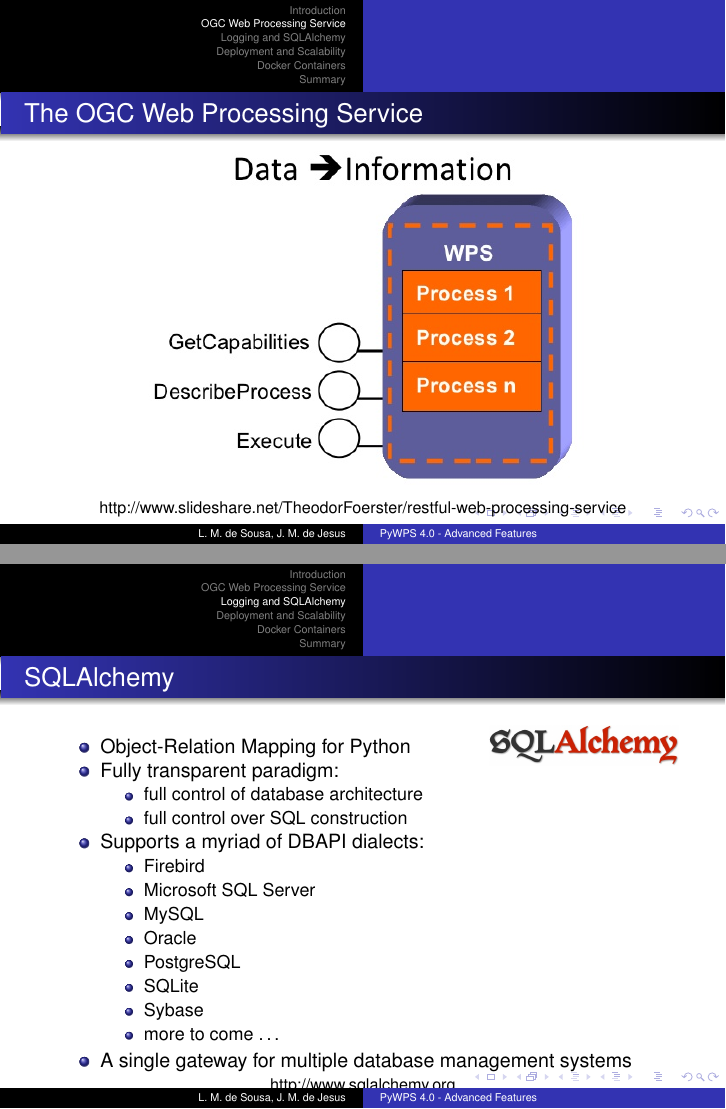
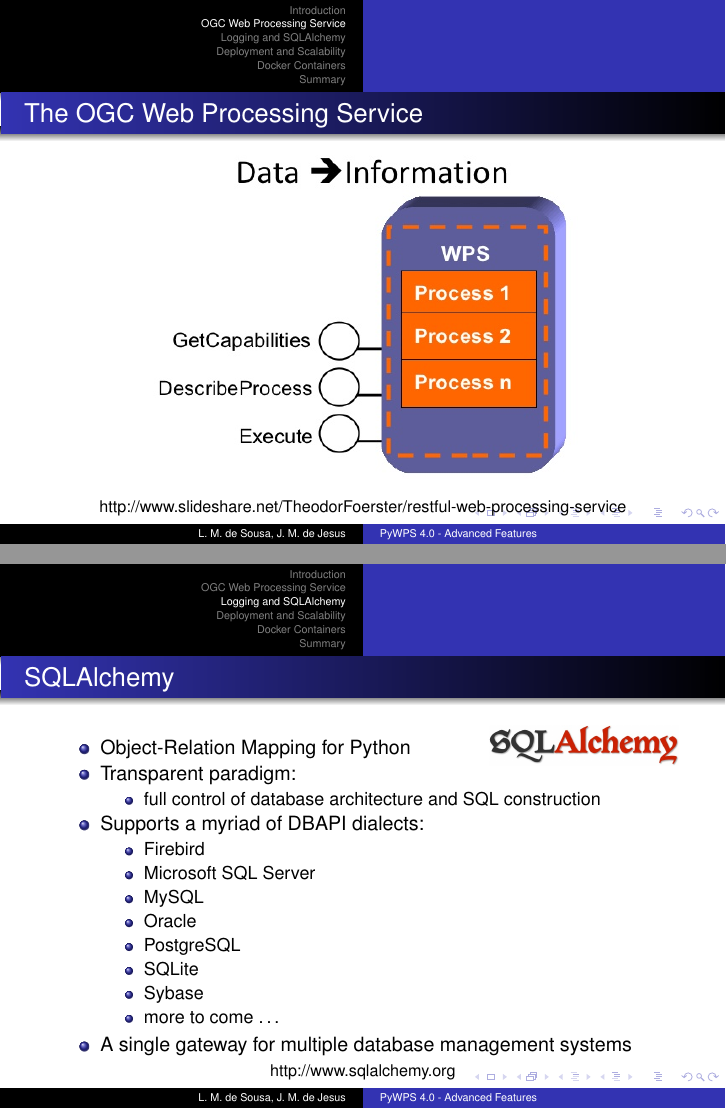
Before and after one commit to PyWPS/pywps-presentation-advanced, LaTeX slides (pywps-presentation-advanced.tex): pages 27 and 35 of 83 before the commit and pages 26 and 33 of 81 after it, joined at a grey line. Compiled offline with pdfLaTeX.

Commit message:
Small cosmetic corrections

```diff
--- a/pywps-presentation-advanced.tex
+++ b/pywps-presentation-advanced.tex
@@ -214,7 +214,7 @@
 
   \begin{figure}[ht]
    \centering
-   \includegraphics[height=6cm]{figures/WPS}
+   \includegraphics[height=5.85cm]{figures/WPS}
   \end{figure}
 
 \centering
@@ -281,10 +281,9 @@
 
 \begin{itemize}
   \item Object-Relation Mapping for Python  \pause
-  \item Fully transparent paradigm:
+  \item Transparent paradigm:
   \begin{itemize}
-    \item full control of database architecture
-    \item full control over SQL construction  \pause
+    \item full control of database architecture and SQL construction \pause
   \end{itemize}
   \item Supports a myriad of DBAPI dialects:
   \begin{itemize}
@@ -297,7 +296,7 @@
     \item Sybase
     \item more to come \ldots  \pause
   \end{itemize}
-  \item A single gateway for multiple database management systems  \pause
+  \item A single gateway for multiple database management systems
 \end{itemize}
 
 
```
Also changed, not shown: pywps-presentation-advanced.tex (2 more changed lines).
